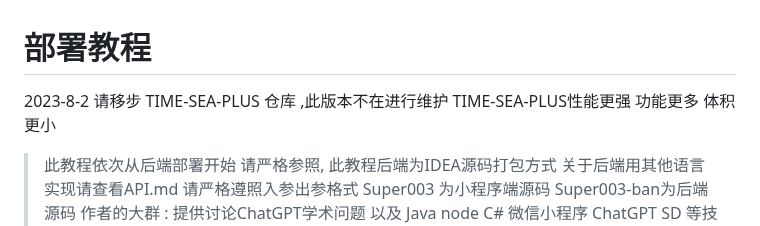
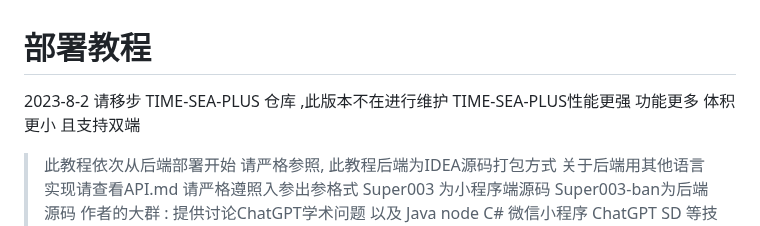
Before and after one commit to dulaiduwang003/TS-GPT, a Markdown page: README.md, the part around the change. Rendered like a GitHub page.

```diff
--- a/README.md
+++ b/README.md
@@ -1,6 +1,6 @@
 # 部署教程
 
-2023-8-2 请移步 TIME-SEA-PLUS 仓库 ,此版本不在进行维护 TIME-SEA-PLUS性能更强 功能更多 体积更小
+2023-8-2 请移步 TIME-SEA-PLUS 仓库 ,此版本不在进行维护 TIME-SEA-PLUS性能更强 功能更多 体积更小 且支持双端
 
 > 此教程依次从后端部署开始 请严格参照, 此教程后端为IDEA源码打包方式
 > 关于后端用其他语言实现请查看API.md 请严格遵照入参出参格式
```
